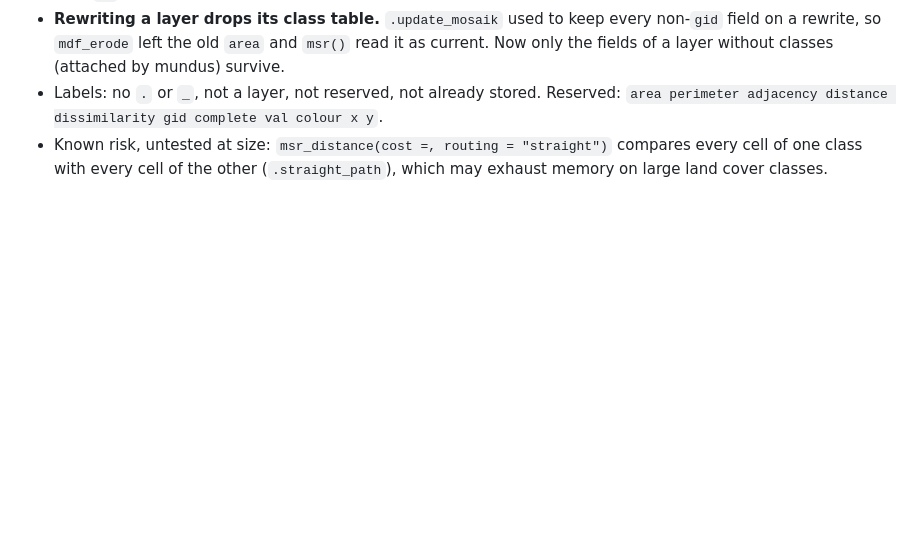
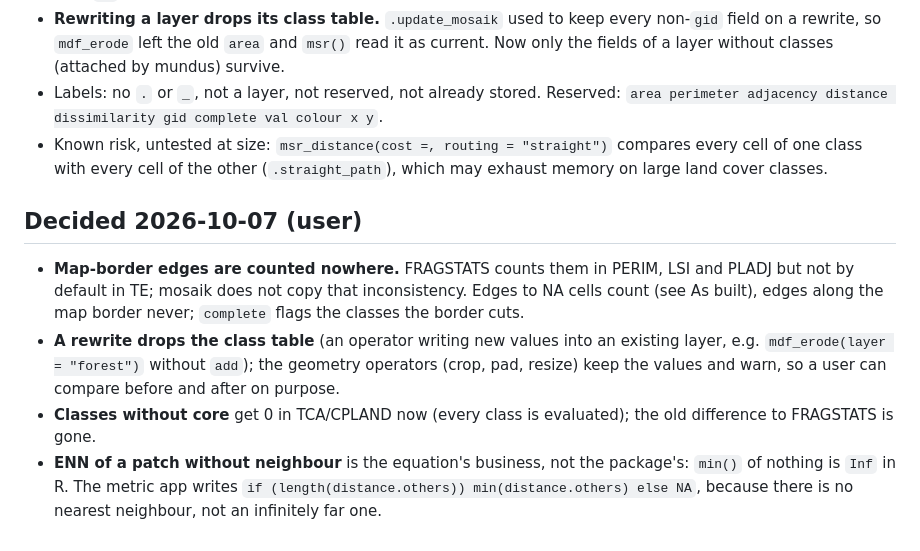
Before and after one commit to resonantia-earth/mosaik, a Markdown page: inst/design/groups_and_focus.md, the part around the change. Rendered like a GitHub page; blank space fills up the shorter version.

Commit message:
Design note: map-border edges, rewrite rule, TCA and ENN decided
Co-Authored-By: Claude Opus 5.5 <noreply@anthropic.com>

```diff
--- a/inst/design/groups_and_focus.md
+++ b/inst/design/groups_and_focus.md
@@ -235,3 +235,20 @@ patches kept in. Decisions taken during the build (user-approved):
 - Known risk, untested at size: `msr_distance(cost =, routing = "straight")`
   compares every cell of one class with every cell of the other
   (`.straight_path`), which may exhaust memory on large land cover classes.
+
+## Decided 2026-10-07 (user)
+
+- **Map-border edges are counted nowhere.** FRAGSTATS counts them in PERIM,
+  LSI and PLADJ but not by default in TE; mosaik does not copy that
+  inconsistency. Edges to NA cells count (see As built), edges along the map
+  border never; `complete` flags the classes the border cuts.
+- **A rewrite drops the class table** (an operator writing new values into an
+  existing layer, e.g. `mdf_erode(layer = "forest")` without `add`); the
+  geometry operators (crop, pad, resize) keep the values and warn, so a user
+  can compare before and after on purpose.
+- **Classes without core** get 0 in TCA/CPLAND now (every class is
+  evaluated); the old difference to FRAGSTATS is gone.
+- **ENN of a patch without neighbour** is the equation's business, not the
+  package's: `min()` of nothing is `Inf` in R. The metric app writes
+  `if (length(distance.others)) min(distance.others) else NA`, because there
+  is no nearest neighbour, not an infinitely far one.
```
